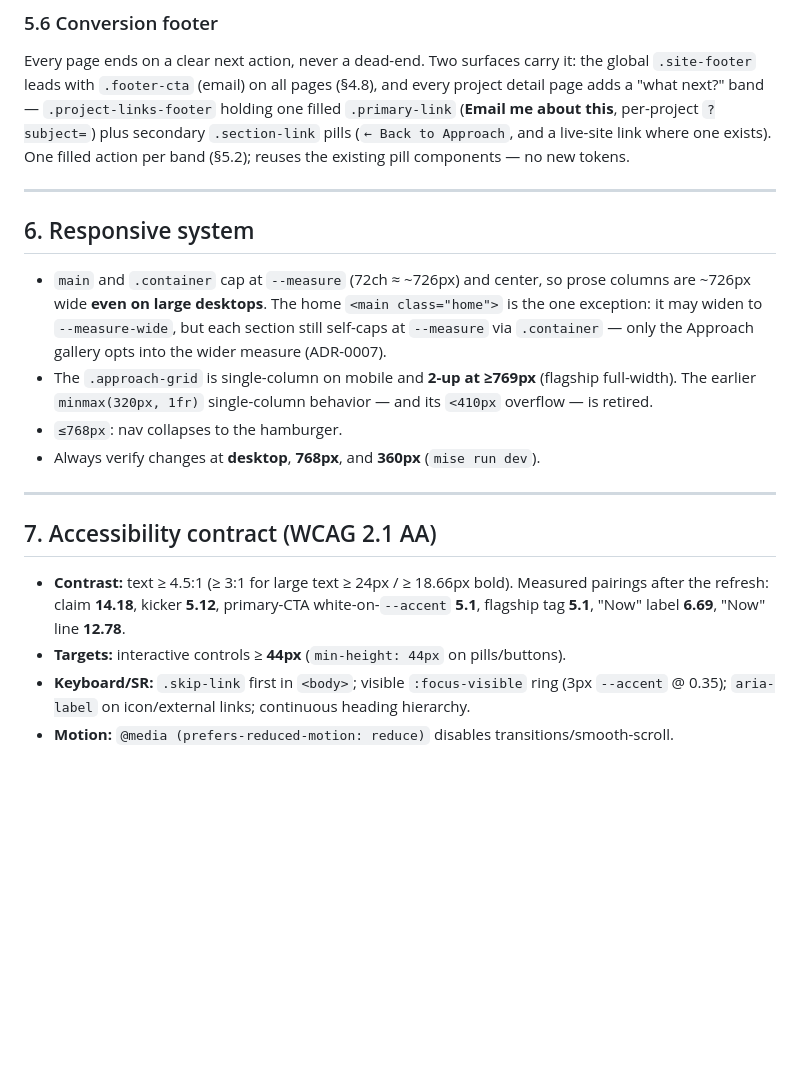
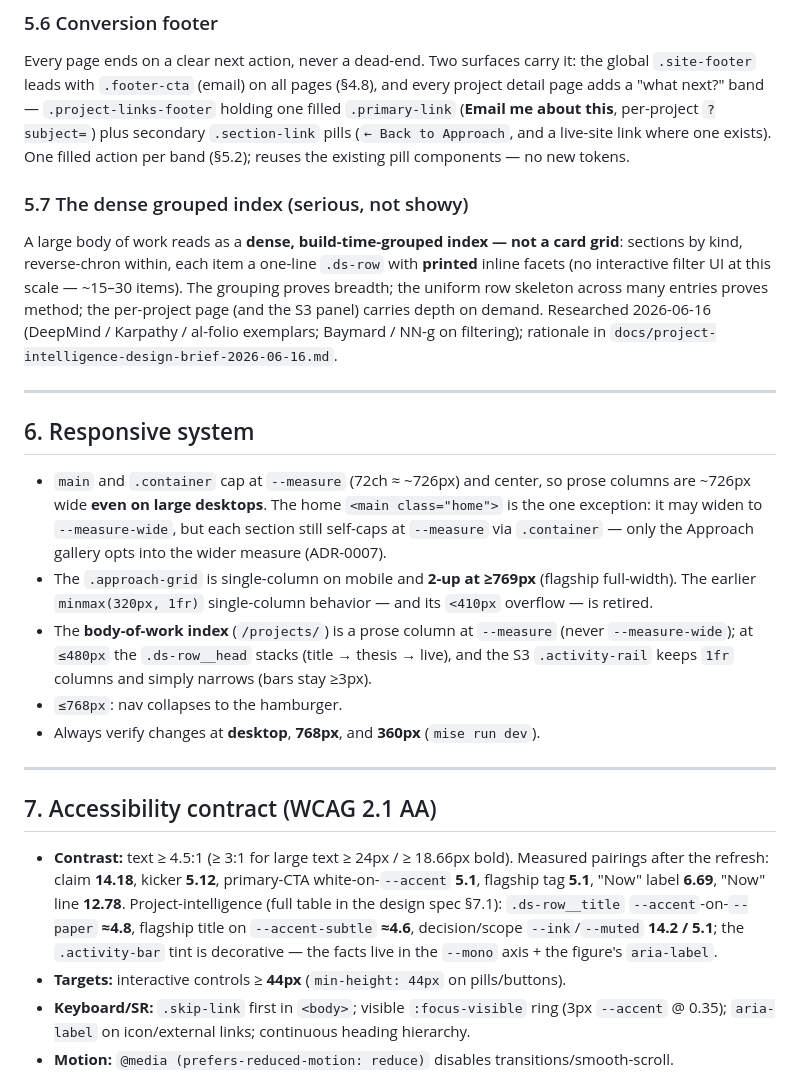
Before and after one commit to verlyn13/verlyn13.github.io, a Markdown page: docs/design-system.md, the part around one of its changes. Drawn GitHub-style; blank space fills up the shorter version.

```diff
--- a/docs/design-system.md
+++ b/docs/design-system.md
@@ -245,6 +266,14 @@ about this**, per-project `?subject=`) plus secondary `.section-link` pills (`
 a live-site link where one exists). One filled action per band (§5.2); reuses the existing pill
 components — no new tokens.
 
+### 5.7 The dense grouped index (serious, not showy)
+A large body of work reads as a **dense, build-time-grouped index — not a card grid**: sections by kind,
+reverse-chron within, each item a one-line `.ds-row` with **printed** inline facets (no interactive filter
+UI at this scale — ~15–30 items). The grouping proves breadth; the uniform row skeleton across many
+entries proves method; the per-project page (and the S3 panel) carries depth on demand. Researched
+2026-06-16 (DeepMind / Karpathy / al-folio exemplars; Baymard / NN-g on filtering); rationale in
+`docs/project-intelligence-design-brief-2026-06-16.md`.
+
 ---
 
 ## 6. Responsive system
@@ -255,6 +284,9 @@ components — no new tokens.
   gallery opts into the wider measure (ADR-0007).
 - The `.approach-grid` is single-column on mobile and **2-up at ≥769px** (flagship full-width). The
   earlier `minmax(320px, 1fr)` single-column behavior — and its `<410px` overflow — is retired.
+- The **body-of-work index** (`/projects/`) is a prose column at `--measure` (never `--measure-wide`); at
+  `≤480px` the `.ds-row__head` stacks (title → thesis → live), and the S3 `.activity-rail` keeps `1fr`
+  columns and simply narrows (bars stay ≥3px).
 - `≤768px`: nav collapses to the hamburger.
 - Always verify changes at **desktop**, **768px**, and **360px** (`mise run dev`).
 
@@ -264,7 +296,10 @@ components — no new tokens.
 
 - **Contrast:** text ≥ 4.5:1 (≥ 3:1 for large text ≥ 24px / ≥ 18.66px bold). Measured pairings after
   the refresh: claim **14.18**, kicker **5.12**, primary-CTA white-on-`--accent` **5.1**, flagship tag
-  **5.1**, "Now" label **6.69**, "Now" line **12.78**.
+  **5.1**, "Now" label **6.69**, "Now" line **12.78**. Project-intelligence (full table in the design
+  spec §7.1): `.ds-row__title` `--accent`-on-`--paper` **≈4.8**, flagship title on `--accent-subtle`
+  **≈4.6**, decision/scope `--ink`/`--muted` **14.2 / 5.1**; the `.activity-bar` tint is decorative — the
+  facts live in the `--mono` axis + the figure's `aria-label`.
 - **Targets:** interactive controls ≥ **44px** (`min-height: 44px` on pills/buttons).
 - **Keyboard/SR:** `.skip-link` first in `<body>`; visible `:focus-visible` ring (3px `--accent` @ 0.35);
   `aria-label` on icon/external links; continuous heading hierarchy.
```
Also changed, not shown: other parts of docs/design-system.md (+36 -3 lines), design/DESIGN_SPEC.md (+14 -3 lines).
